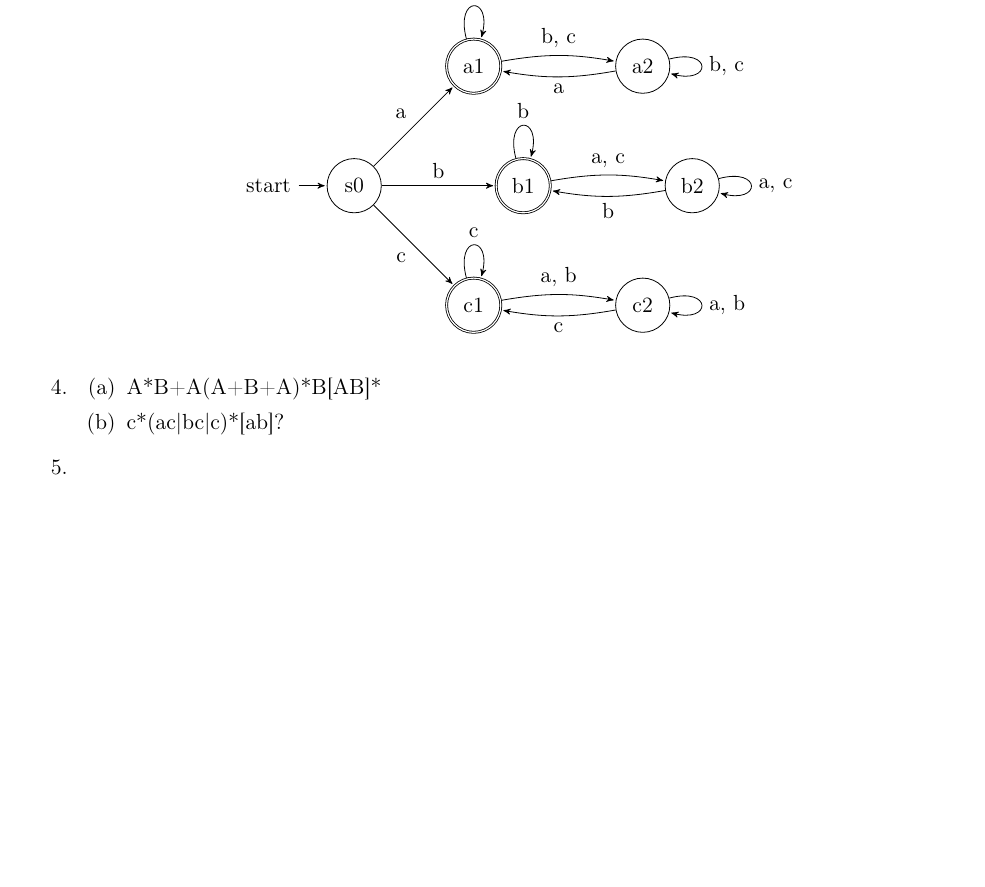
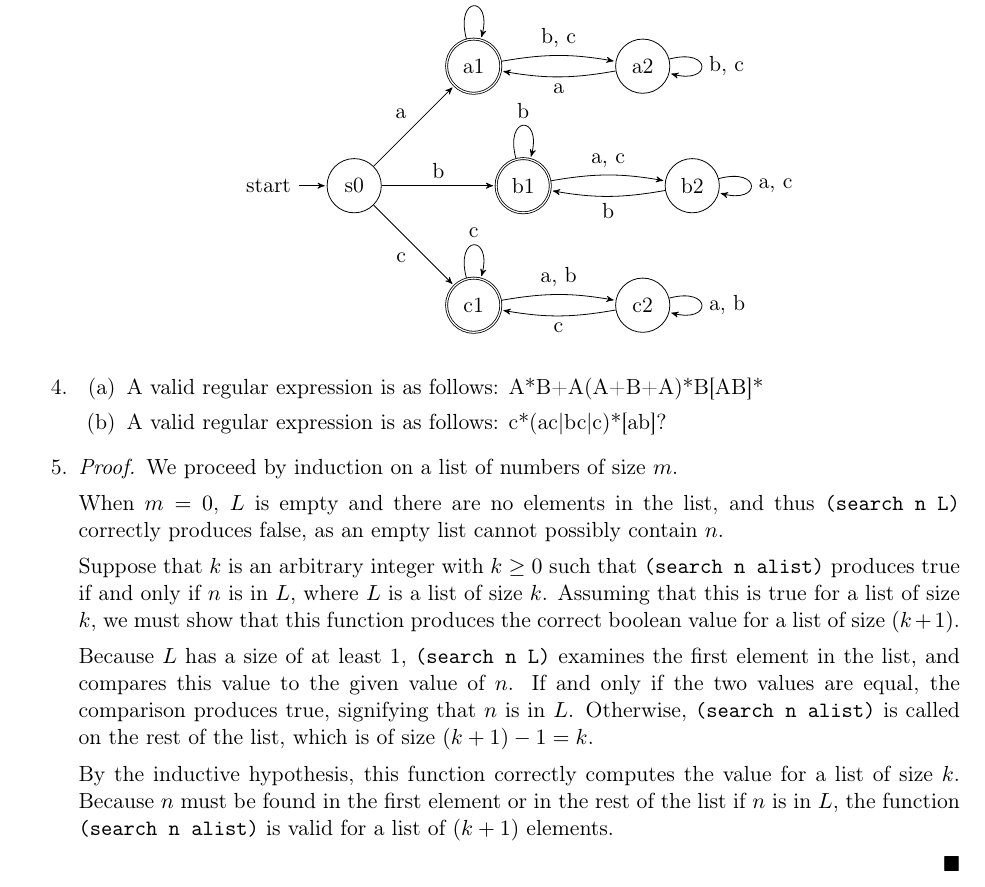
Before and after one commit to gudals123456/CPSC-121, a LaTeX problem sheet (Assignment 5/Assignment.tex): part of page 2 of 2, cut so that both start at the same text, the shorter picture padded with empty space. Compiled offline with pdfLaTeX.

Commit message:
Final Draft of Assignment

```diff
--- a/Assignment 5/Assignment.tex
+++ b/Assignment 5/Assignment.tex
@@ -121,13 +121,24 @@ F_{k} + F_{k-1} &< 2^k +2^{k-1} \\
 
 \item \begin{enumerate}
 
-\item A*B+A(A+B+A)*B[AB]*
+\item A valid regular expression is as follows: A*B+A(A+B+A)*B[AB]*
 
-\item c*(ac|bc|c)*[ab]?
+\item A valid regular expression is as follows: c*(ac|bc|c)*[ab]?
 
 \end{enumerate}
 
-\item
+\item \begin{proof}
+We proceed by induction on a list of numbers of size $m$.
+
+When $m=0$, $L$ is empty and there are no elements in the list, and thus \texttt{(search n L)} correctly produces false, as an empty list cannot possibly contain $n$.
+
+Suppose that $k$ is an arbitrary integer with $k \geq 0$ such that \texttt{(search n alist)}  produces true if and only if $n$ is in $L$, where $L$ is a list of size $k$. Assuming that this is true for a list of size $k$, we must show that this function produces the correct boolean value for a list of size $(k+1)$.
+
+Because $L$ has a size of at least 1, \texttt{(search n L)} examines the first element in the list, and compares this value to the given value of $n$. If and only if the two values are equal, the comparison produces true, signifying that $n$ is in $L$. Otherwise, \texttt{(search n alist)} is called on the rest of the list, which is of size $(k+1) - 1 = k$.
+
+By the inductive hypothesis, this function correctly computes the value for a list of size $k$. Because $n$ must be found in the first element or in the rest of the list if $n$ is in $L$, the function \texttt{(search n alist)} is valid for a list of $(k+1)$ elements.
+
+\end{proof}
 
 \end{enumerate}
 
```
Also changed, not shown: Assignment 5/Assignment.pdf, Assignment 5/Cover.pdf (added).
